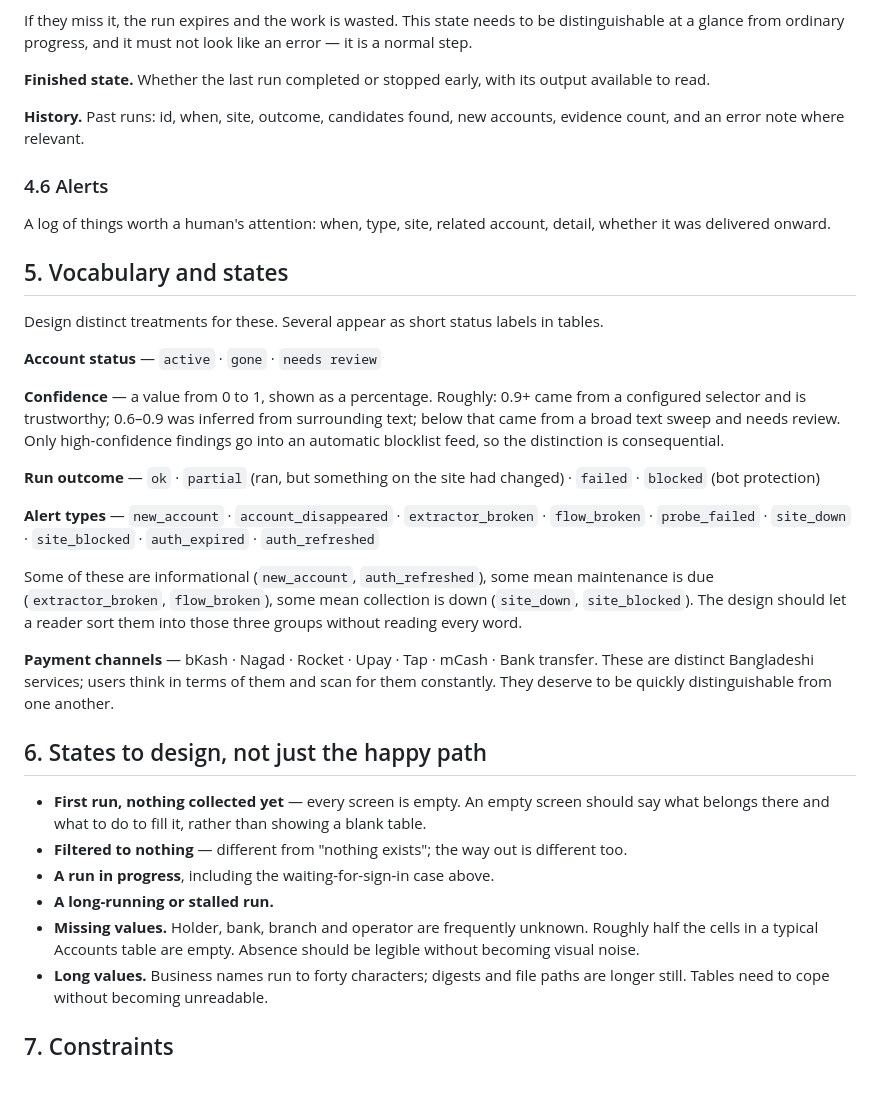
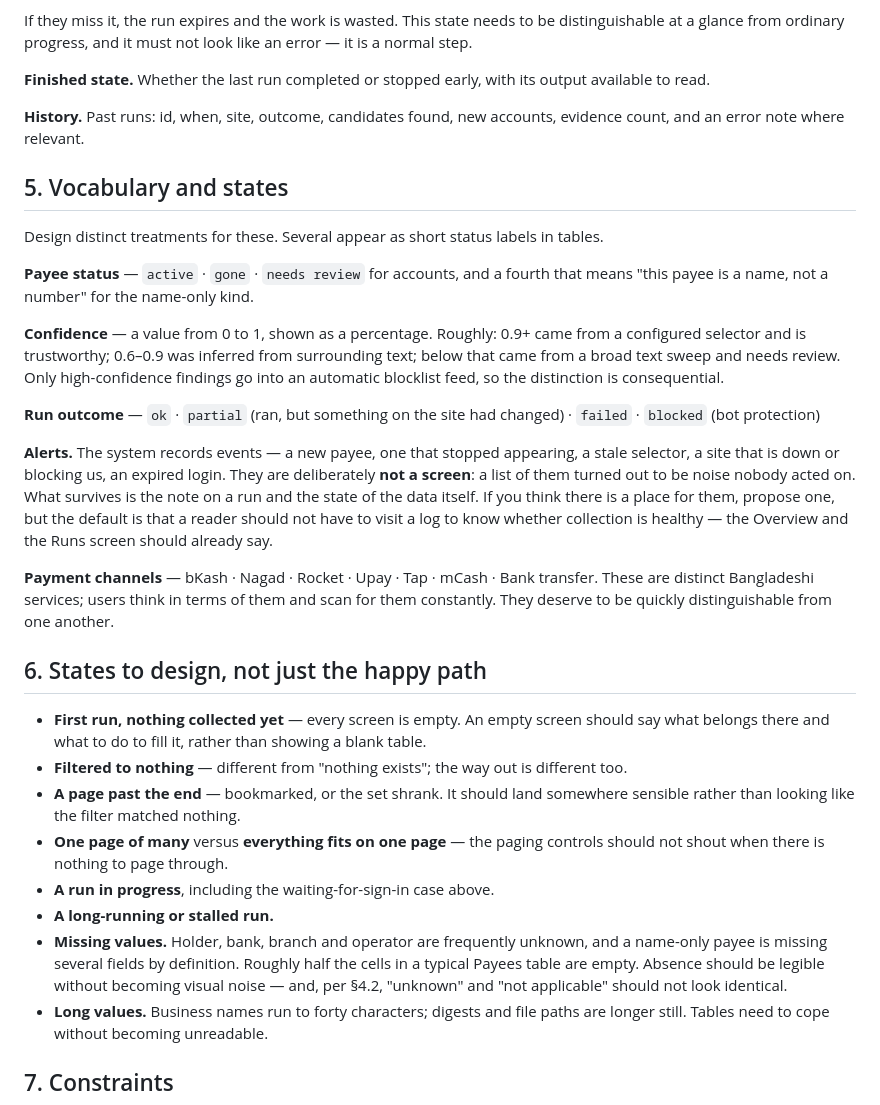
Before and after one commit to NasirSunny50/Gambling-Host-Tracker, a Markdown page: docs/design-brief.md, the part around one of its changes. Rendered like a GitHub page.

```diff
--- a/docs/design-brief.md
+++ b/docs/design-brief.md
@@ -134,16 +133,12 @@ available to read.
 **History.** Past runs: id, when, site, outcome, candidates found, new accounts, evidence
 count, and an error note where relevant.
 
-### 4.6 Alerts
-
-A log of things worth a human's attention: when, type, site, related account, detail,
-whether it was delivered onward.
-
 ## 5. Vocabulary and states
 
 Design distinct treatments for these. Several appear as short status labels in tables.
 
-**Account status** — `active` · `gone` · `needs review`
+**Payee status** — `active` · `gone` · `needs review` for accounts, and a fourth that
+means "this payee is a name, not a number" for the name-only kind.
 
 **Confidence** — a value from 0 to 1, shown as a percentage. Roughly: 0.9+ came from a
 configured selector and is trustworthy; 0.6–0.9 was inferred from surrounding text; below
@@ -153,13 +148,12 @@ an automatic blocklist feed, so the distinction is consequential.
 **Run outcome** — `ok` · `partial` (ran, but something on the site had changed) · `failed` ·
 `blocked` (bot protection)
 
-**Alert types** — `new_account` · `account_disappeared` · `extractor_broken` · `flow_broken`
-· `probe_failed` · `site_down` · `site_blocked` · `auth_expired` · `auth_refreshed`
-
-Some of these are informational (`new_account`, `auth_refreshed`), some mean maintenance is
-due (`extractor_broken`, `flow_broken`), some mean collection is down (`site_down`,
-`site_blocked`). The design should let a reader sort them into those three groups without
-reading every word.
+**Alerts.** The system records events — a new payee, one that stopped appearing, a stale
+selector, a site that is down or blocking us, an expired login. They are deliberately **not
+a screen**: a list of them turned out to be noise nobody acted on. What survives is the note
+on a run and the state of the data itself. If you think there is a place for them, propose
+one, but the default is that a reader should not have to visit a log to know whether
+collection is healthy — the Overview and the Runs screen should already say.
 
 **Payment channels** — bKash · Nagad · Rocket · Upay · Tap · mCash · Bank transfer. These
 are distinct Bangladeshi services; users think in terms of them and scan for them
@@ -170,11 +164,16 @@ constantly. They deserve to be quickly distinguishable from one another.
 - **First run, nothing collected yet** — every screen is empty. An empty screen should say
   what belongs there and what to do to fill it, rather than showing a blank table.
 - **Filtered to nothing** — different from "nothing exists"; the way out is different too.
+- **A page past the end** — bookmarked, or the set shrank. It should land somewhere sensible
+  rather than looking like the filter matched nothing.
+- **One page of many** versus **everything fits on one page** — the paging controls should
+  not shout when there is nothing to page through.
 - **A run in progress**, including the waiting-for-sign-in case above.
 - **A long-running or stalled run.**
-- **Missing values.** Holder, bank, branch and operator are frequently unknown. Roughly half
-  the cells in a typical Accounts table are empty. Absence should be legible without
-  becoming visual noise.
+- **Missing values.** Holder, bank, branch and operator are frequently unknown, and a
+  name-only payee is missing several fields by definition. Roughly half the cells in a
+  typical Payees table are empty. Absence should be legible without becoming visual noise —
+  and, per §4.2, "unknown" and "not applicable" should not look identical.
 - **Long values.** Business names run to forty characters; digests and file paths are longer
   still. Tables need to cope without becoming unreadable.
 
```
Also changed, not shown: other parts of docs/design-brief.md (+40 -38 lines).
